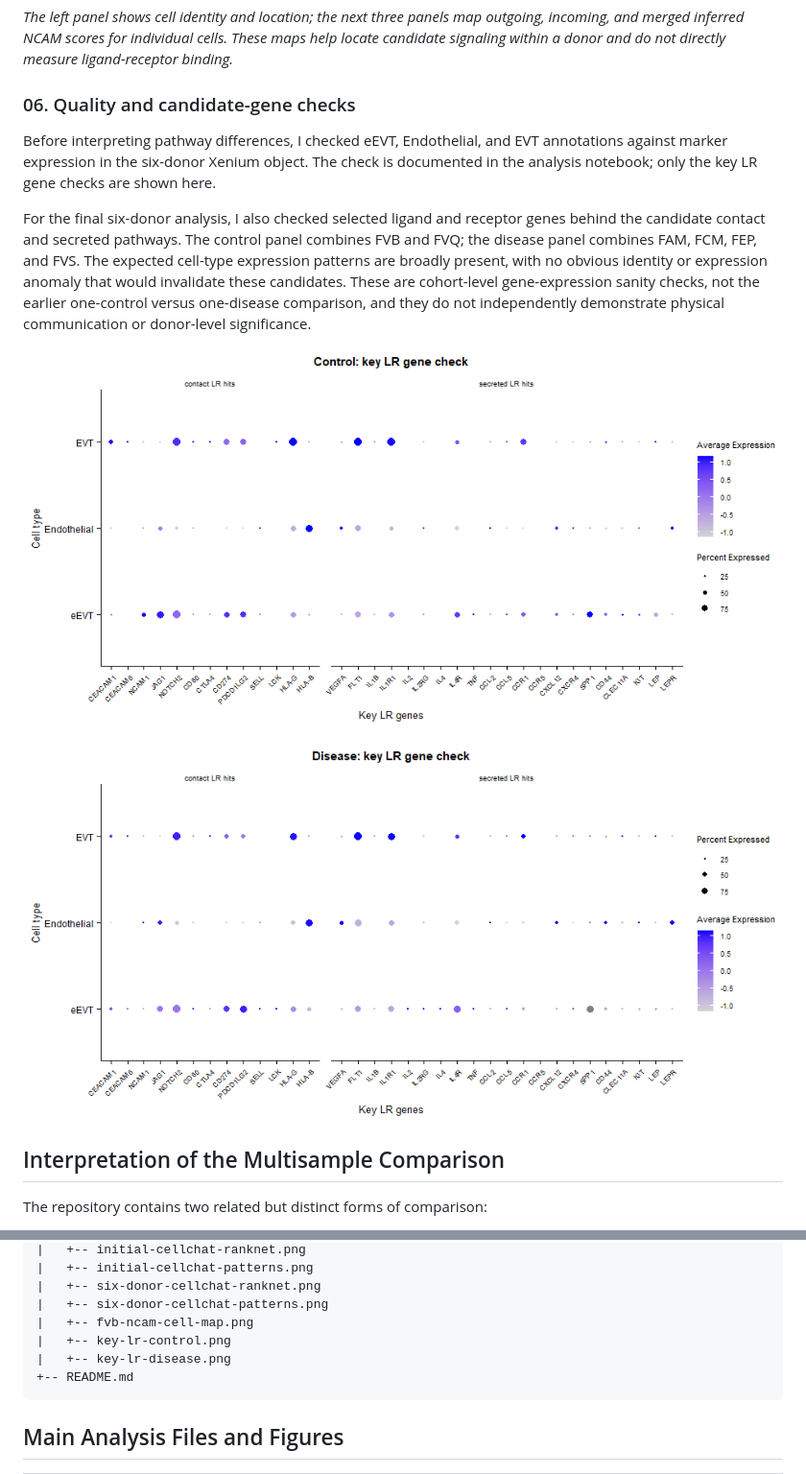
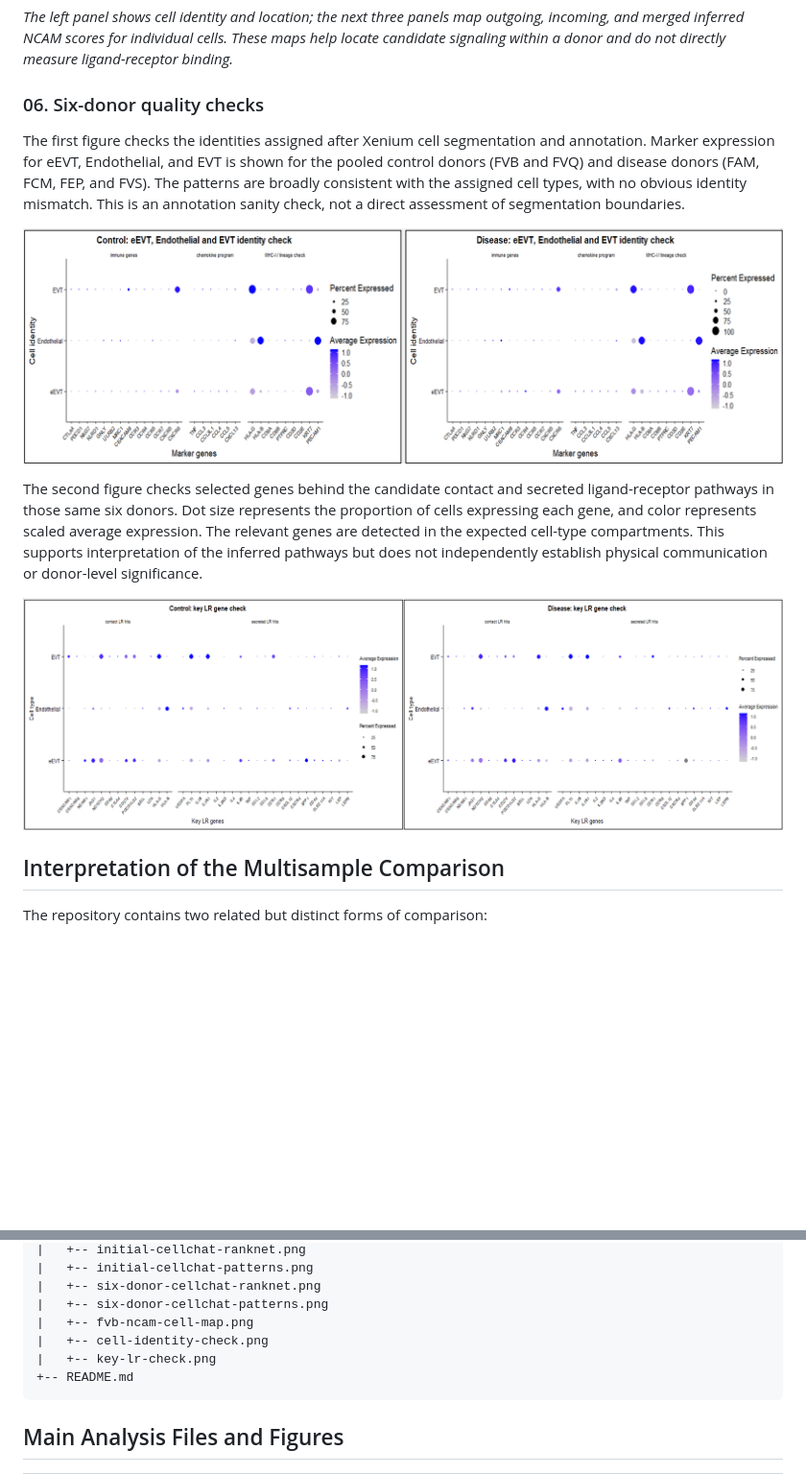
Before and after one commit to zackguo24003050/Spatial-analysis-in-PE, a Markdown page: README.md, 2 parts joined by grey strips. Shown at 96% size. GitHub-like rendering; pictures changed too: figures/cell-identity-check.png (added), figures/key-lr-check.png (added), figures/key-lr-control.png (deleted); blank space fills up the shorter version.

Commit message:
Show two combined six-donor quality-check figures

````diff
--- a/README.md
+++ b/README.md
@@ -209,25 +209,26 @@ outgoing, incoming, and merged inferred NCAM scores for individual cells. These
 maps help locate candidate signaling within a donor and do not directly measure
 ligand-receptor binding.*
 
-### 06. Quality and candidate-gene checks
+### 06. Six-donor quality checks
 
-Before interpreting pathway differences, I checked eEVT, Endothelial, and EVT
-annotations against marker expression in the six-donor Xenium object. The
-check is documented in the analysis notebook; only the key LR gene checks are
-shown here.
+The first figure checks the identities assigned after Xenium cell segmentation
+and annotation. Marker expression for eEVT, Endothelial, and EVT is shown for
+the pooled control donors (FVB and FVQ) and disease donors (FAM, FCM, FEP, and
+FVS). The patterns are broadly consistent with the assigned cell types, with
+no obvious identity mismatch. This is an annotation sanity check, not a direct
+assessment of segmentation boundaries.
 
-For the final six-donor analysis, I also checked selected ligand and receptor
-genes behind the candidate contact and secreted pathways. The control panel
-combines FVB and FVQ; the disease panel combines FAM, FCM, FEP, and FVS. The
-expected cell-type expression patterns are broadly present, with no obvious
-identity or expression anomaly that would invalidate these candidates. These
-are cohort-level gene-expression sanity checks, not the earlier one-control
-versus one-disease comparison, and they do not independently demonstrate
-physical communication or donor-level significance.
+![Six-donor cell-identity check, with pooled control and disease panels](figures/cell-identity-check.png)
 
-![Selected ligand and receptor gene expression across the two control donors](figures/key-lr-control.png)
+The second figure checks selected genes behind the candidate contact and
+secreted ligand-receptor pathways in those same six donors. Dot size represents
+the proportion of cells expressing each gene, and color represents scaled
+average expression. The relevant genes are detected in the expected cell-type
+compartments. This supports interpretation of the inferred pathways but does
+not independently establish physical communication or donor-level
+significance.
 
-![Selected ligand and receptor gene expression across the four disease donors](figures/key-lr-disease.png)
+![Six-donor key ligand-receptor gene check, with pooled control and disease panels](figures/key-lr-check.png)
 
 ## Interpretation of the Multisample Comparison
 
@@ -287,8 +288,8 @@ the group's planned expanded study.
 |   +-- six-donor-cellchat-ranknet.png
 |   +-- six-donor-cellchat-patterns.png
 |   +-- fvb-ncam-cell-map.png
-|   +-- key-lr-control.png
-|   +-- key-lr-disease.png
+|   +-- cell-identity-check.png
+|   +-- key-lr-check.png
 +-- README.md
 ```
 
````
